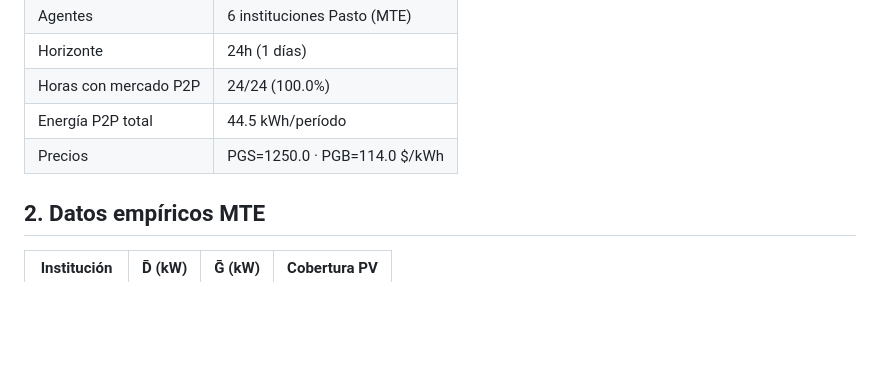
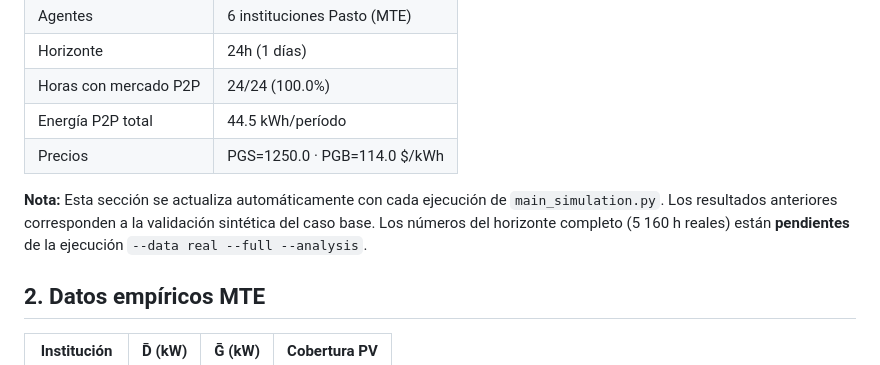
Before and after one commit to Bura-hub/Optimalidad-p2p-col, a Markdown page: REPORTE_AVANCES.md, the part around one of its changes. Rendered like a GitHub page; blank space fills up the shorter version.

```diff
--- a/REPORTE_AVANCES.md
+++ b/REPORTE_AVANCES.md
@@ -15,6 +15,11 @@
 | Horas con mercado P2P | 24/24 (100.0%) |
 | Energía P2P total | 44.5 kWh/período |
 | Precios | PGS=1250.0 · PGB=114.0 $/kWh |
+
+**Nota:** Esta sección se actualiza automáticamente con cada ejecución de
+`main_simulation.py`. Los resultados anteriores corresponden a la validación
+sintética del caso base. Los números del horizonte completo (5 160 h reales)
+están **pendientes** de la ejecución `--data real --full --analysis`.
 
 ## 2. Datos empíricos MTE
 
```
Also changed, not shown: other parts of REPORTE_AVANCES.md (+136 -14 lines).
